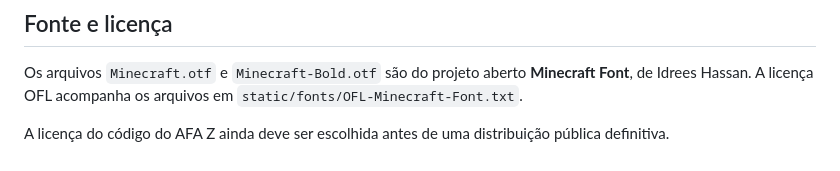
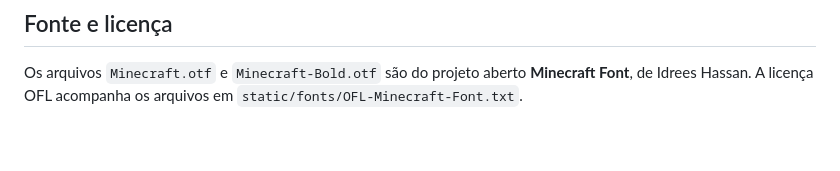
Before and after one commit to Lson0rigami/AFA-Z, a Markdown page: README.md, the part around the change. Rendered like a GitHub page.

Commit message:
Atualizar o README.md

```diff
--- a/README.md
+++ b/README.md
@@ -118,6 +118,3 @@ Consulte [`docs/ROADMAP.md`](docs/ROADMAP.md) para a sequência sugerida.
 Os arquivos `Minecraft.otf` e `Minecraft-Bold.otf` são do projeto aberto
 **Minecraft Font**, de Idrees Hassan. A licença OFL acompanha os arquivos em
 `static/fonts/OFL-Minecraft-Font.txt`.
-
-A licença do código do AFA Z ainda deve ser escolhida antes de uma distribuição
-pública definitiva.
```
